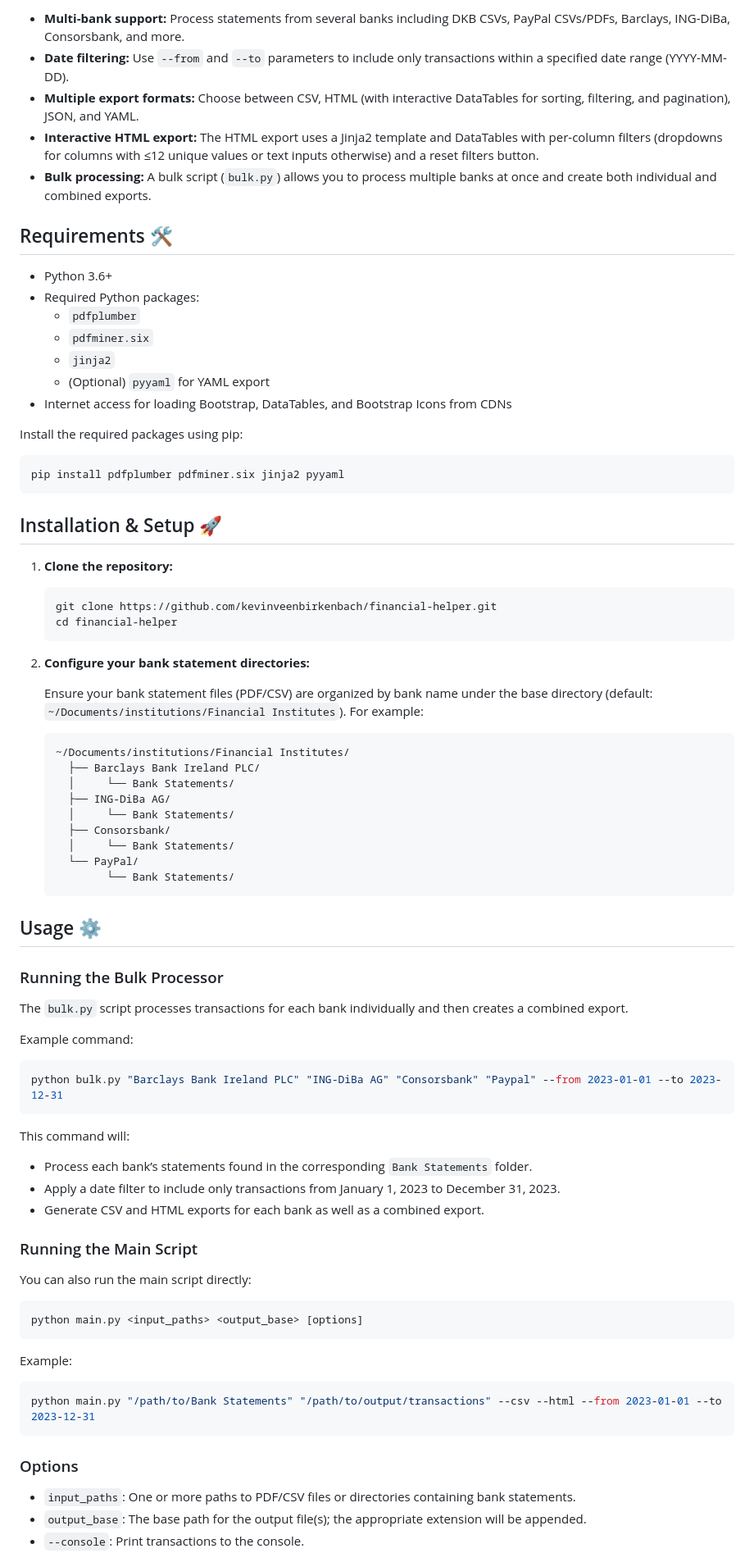
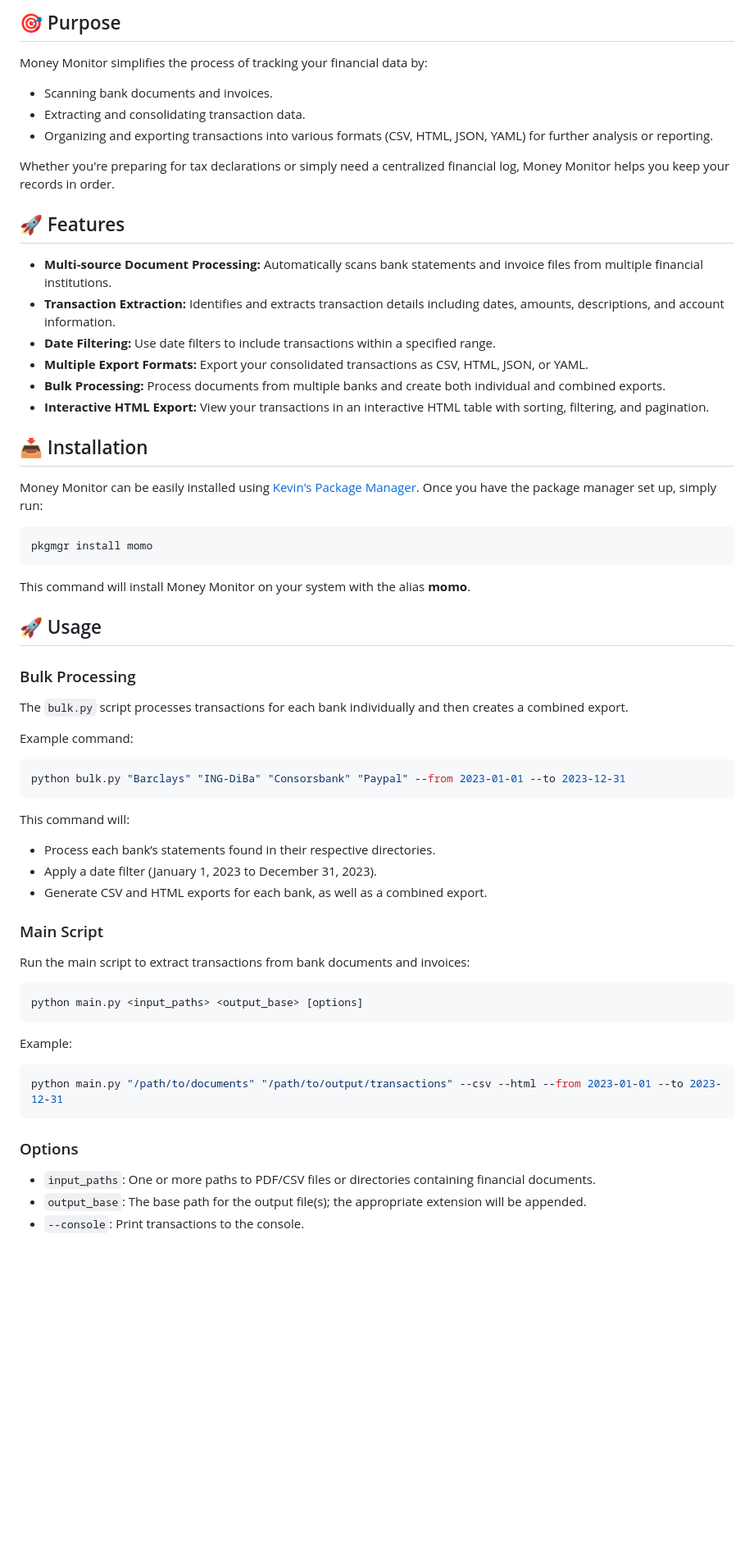
Before and after one commit to kevinveenbirkenbach/money-monitor, a Markdown page: README.md, the part around one of its changes. Shown at 82% size. Rendered like a GitHub page; blank space fills up the shorter version.

````diff
--- a/README.md
+++ b/README.md
@@ -6,84 +7,61 @@
 
-- **Multi-bank support:** Process statements from several banks including DKB CSVs, PayPal CSVs/PDFs, Barclays, ING-DiBa, Consorsbank, and more.
-- **Date filtering:** Use `--from` and `--to` parameters to include only transactions within a specified date range (YYYY-MM-DD).
-- **Multiple export formats:** Choose between CSV, HTML (with interactive DataTables for sorting, filtering, and pagination), JSON, and YAML.
-- **Interactive HTML export:** The HTML export uses a Jinja2 template and DataTables with per-column filters (dropdowns for columns with ≤12 unique values or text inputs otherwise) and a reset filters button.
-- **Bulk processing:** A bulk script (`bulk.py`) allows you to process multiple banks at once and create both individual and combined exports.
+## 🎯 Purpose
 
-## Requirements 🛠️
+Money Monitor simplifies the process of tracking your financial data by:
+- Scanning bank documents and invoices.
+- Extracting and consolidating transaction data.
+- Organizing and exporting transactions into various formats (CSV, HTML, JSON, YAML) for further analysis or reporting.
 
-- Python 3.6+
-- Required Python packages:
-  - `pdfplumber`
-  - `pdfminer.six`
-  - `jinja2`
-  - (Optional) `pyyaml` for YAML export
-- Internet access for loading Bootstrap, DataTables, and Bootstrap Icons from CDNs
+Whether you're preparing for tax declarations or simply need a centralized financial log, Money Monitor helps you keep your records in order.
 
-Install the required packages using pip:
+## 🚀 Features
+
+- **Multi-source Document Processing:** Automatically scans bank statements and invoice files from multiple financial institutions.
+- **Transaction Extraction:** Identifies and extracts transaction details including dates, amounts, descriptions, and account information.
+- **Date Filtering:** Use date filters to include transactions within a specified range.
+- **Multiple Export Formats:** Export your consolidated transactions as CSV, HTML, JSON, or YAML.
+- **Bulk Processing:** Process documents from multiple banks and create both individual and combined exports.
+- **Interactive HTML Export:** View your transactions in an interactive HTML table with sorting, filtering, and pagination.
+
+## 📥 Installation
+
+Money Monitor can be easily installed using [Kevin's Package Manager](https://github.com/kevinveenbirkenbach/package-manager). Once you have the package manager set up, simply run:
 
 ```bash
-pip install pdfplumber pdfminer.six jinja2 pyyaml
+pkgmgr install momo
 ```
 
-## Installation & Setup 🚀
+This command will install Money Monitor on your system with the alias **momo**.
 
-1. **Clone the repository:**
+## 🚀 Usage
 
-   ```bash
-   git clone https://github.com/kevinveenbirkenbach/financial-helper.git
-   cd financial-helper
-   ```
-
-2. **Configure your bank statement directories:**
-
-   Ensure your bank statement files (PDF/CSV) are organized by bank name under the base directory (default: `~/Documents/institutions/Financial Institutes`). For example:
-
-   ```
-   ~/Documents/institutions/Financial Institutes/
-     ├── Barclays Bank Ireland PLC/
-     │     └── Bank Statements/
-     ├── ING-DiBa AG/
-     │     └── Bank Statements/
-     ├── Consorsbank/
-     │     └── Bank Statements/
-     └── PayPal/
-           └── Bank Statements/
-   ```
-
-## Usage ⚙️
-
-### Running the Bulk Processor
+### Bulk Processing
 
 The `bulk.py` script processes transactions for each bank individually and then creates a combined export.
 
 Example command:
+```bash
+python bulk.py "Barclays" "ING-DiBa" "Consorsbank" "Paypal" --from 2023-01-01 --to 2023-12-31
+```
+This command will:
+- Process each bank’s statements found in their respective directories.
+- Apply a date filter (January 1, 2023 to December 31, 2023).
+- Generate CSV and HTML exports for each bank, as well as a combined export.
 
-```bash
-python bulk.py "Barclays Bank Ireland PLC" "ING-DiBa AG" "Consorsbank" "Paypal" --from 2023-01-01 --to 2023-12-31
-```
+### Main Script
 
-This command will:
-- Process each bank’s statements found in the corresponding `Bank Statements` folder.
-- Apply a date filter to include only transactions from January 1, 2023 to December 31, 2023.
-- Generate CSV and HTML exports for each bank as well as a combined export.
-
-### Running the Main Script
-
-You can also run the main script directly:
-
+Run the main script to extract transactions from bank documents and invoices:
 ```bash
 python main.py <input_paths> <output_base> [options]
 ```
 
 Example:
-
 ```bash
-python main.py "/path/to/Bank Statements" "/path/to/output/transactions" --csv --html --from 2023-01-01 --to 2023-12-31
+python main.py "/path/to/documents" "/path/to/output/transactions" --csv --html --from 2023-01-01 --to 2023-12-31
 ```
 
 ### Options
 
-- `input_paths`: One or more paths to PDF/CSV files or directories containing bank statements.
+- `input_paths`: One or more paths to PDF/CSV files or directories containing financial documents.
 - `output_base`: The base path for the output file(s); the appropriate extension will be appended.
 - `--console`: Print transactions to the console.
````
Also changed, not shown: other parts of README.md (+22 -11 lines).
